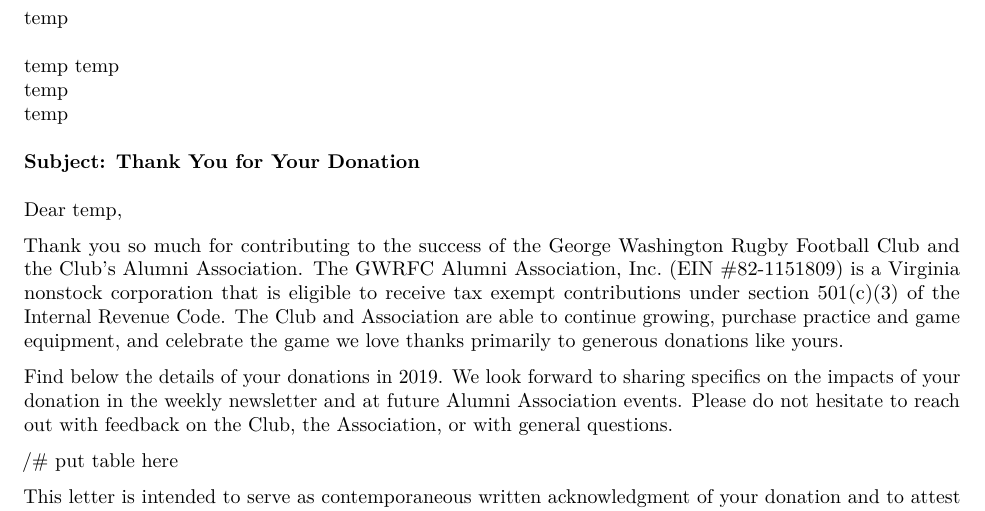
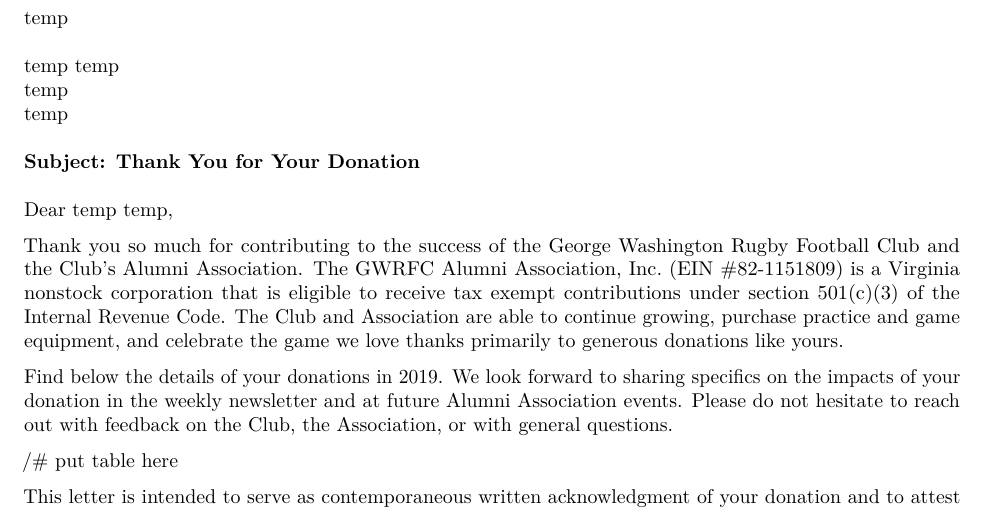
Before and after one commit to jhancuch/IRS-Donation-Compliance, an R Markdown document (donationsOver250NoJacket.Rmd): part of the page, cut so that both start at the same text. Rendered offline with R 4.5, knitr and Pandoc, then LaTeX, with nearby package versions.

Commit message:
Update donationsOver250NoJacket.Rmd

```diff
--- a/donationsOver250NoJacket.Rmd
+++ b/donationsOver250NoJacket.Rmd
@@ -16,7 +16,7 @@
 \hfill\break
 **Subject: Thank You for Your Donation**
 \hfill\break
-Dear `r params$fname`,
+Dear `r params$fname` `r params$lname`,
 
 Thank you so much for contributing to the success of the George Washington Rugby Football
 Club and the Club’s Alumni Association. The GWRFC Alumni Association, Inc. (EIN
```
